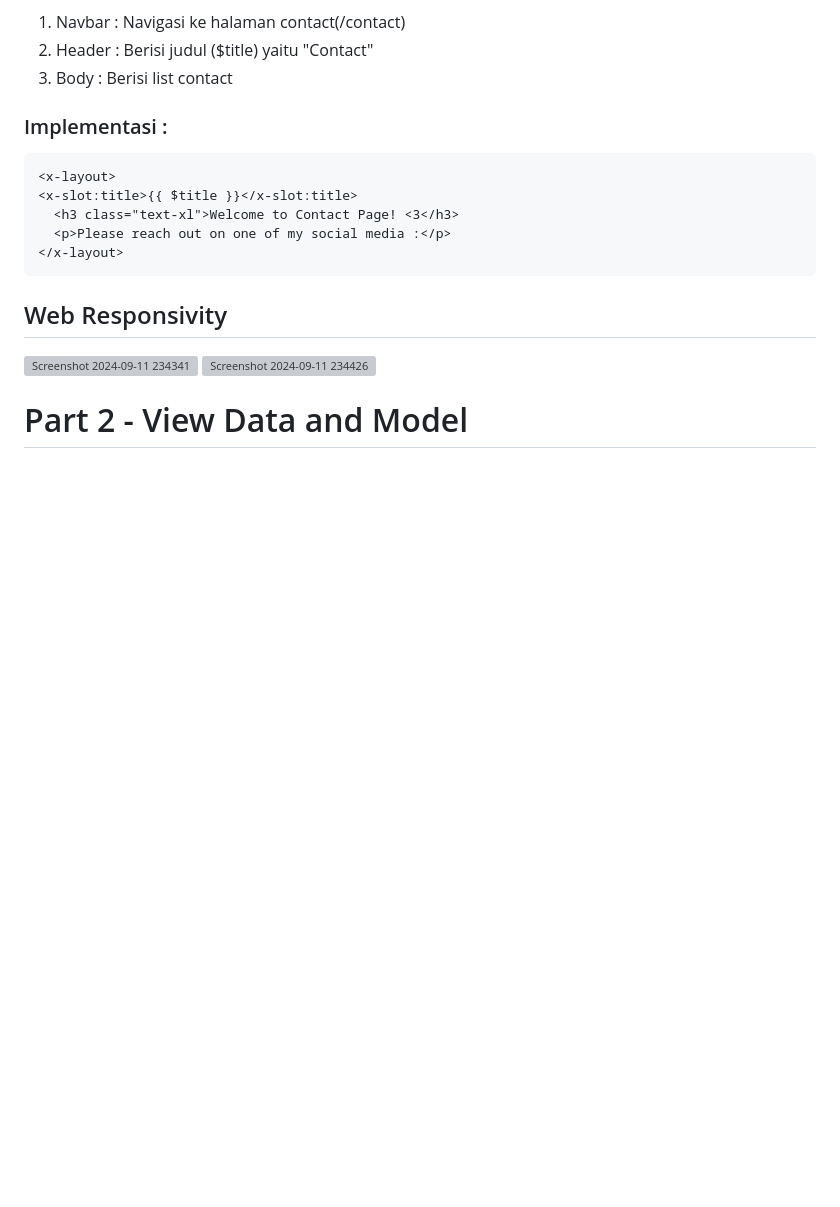
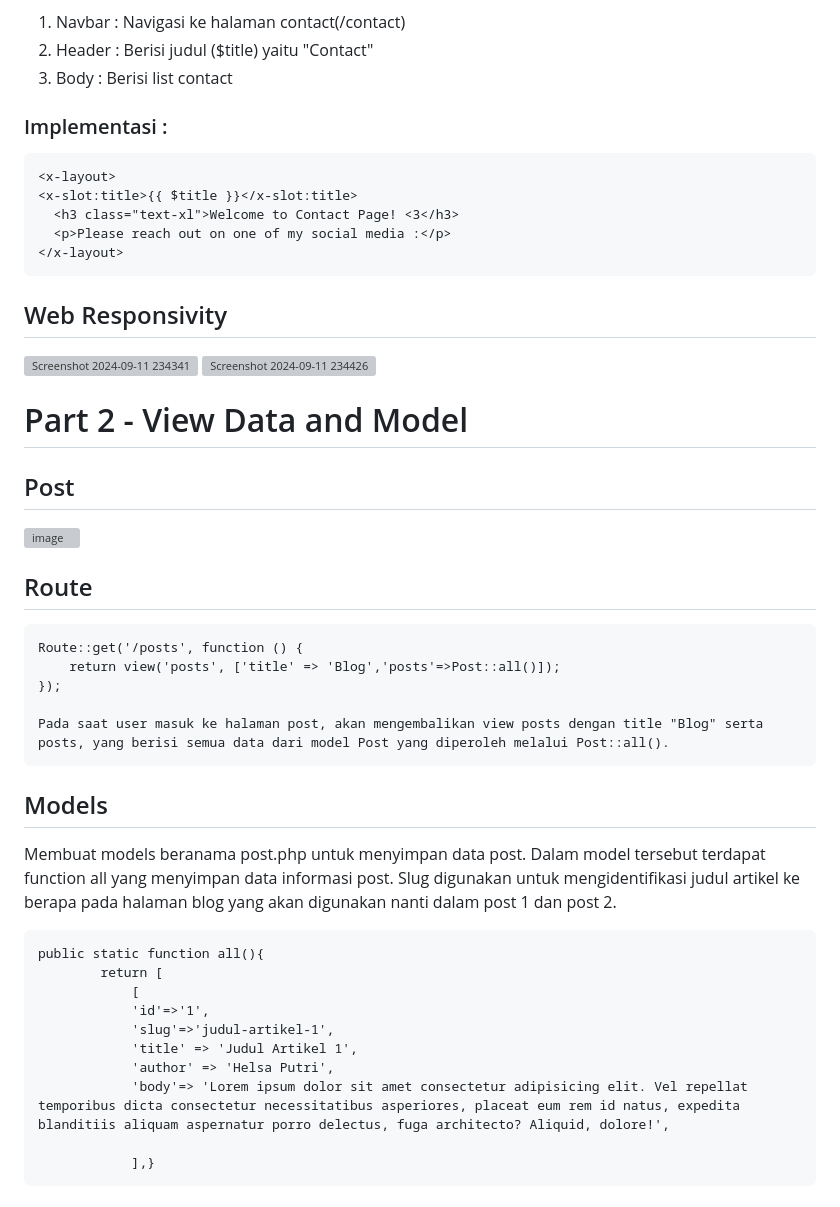
Before and after one commit to helsasp/Tugas1_PBKK_D, a Markdown page: README.md, the part around the change. Drawn GitHub-style; blank space fills up the shorter version; grey boxes are pictures that could not be loaded.

````diff
--- a/README.md
+++ b/README.md
@@ -186,3 +186,32 @@ Contact page berada pada /contact. Dalam contact page terdapat tiga bagian penti
 ![Screenshot 2024-09-11 234426](https://github.com/user-attachments/assets/a01a65d4-005a-4987-beb3-7cc434a2bec6)
 
 # Part 2 - View Data and Model
+
+## Post
+
+![image](https://github.com/user-attachments/assets/5b1a17ce-e3bf-4ddb-ad0b-a22608dac4cd)
+
+## Route
+```
+Route::get('/posts', function () {
+    return view('posts', ['title' => 'Blog','posts'=>Post::all()]);
+});
+
+Pada saat user masuk ke halaman post, akan mengembalikan view posts dengan title "Blog" serta posts, yang berisi semua data dari model Post yang diperoleh melalui Post::all().
+```
+## Models
+
+Membuat models beranama post.php untuk menyimpan data post. Dalam model tersebut terdapat function all yang menyimpan data informasi post. Slug digunakan untuk mengidentifikasi judul artikel ke berapa pada halaman blog yang akan digunakan nanti dalam post 1 dan post 2.
+
+```
+public static function all(){
+        return [
+            [
+            'id'=>'1',
+            'slug'=>'judul-artikel-1',
+            'title' => 'Judul Artikel 1',
+            'author' => 'Helsa Putri',
+            'body'=> 'Lorem ipsum dolor sit amet consectetur adipisicing elit. Vel repellat temporibus dicta consectetur necessitatibus asperiores, placeat eum rem id natus, expedita blanditiis aliquam aspernatur porro delectus, fuga architecto? Aliquid, dolore!',
+
+            ],}
+```
````
